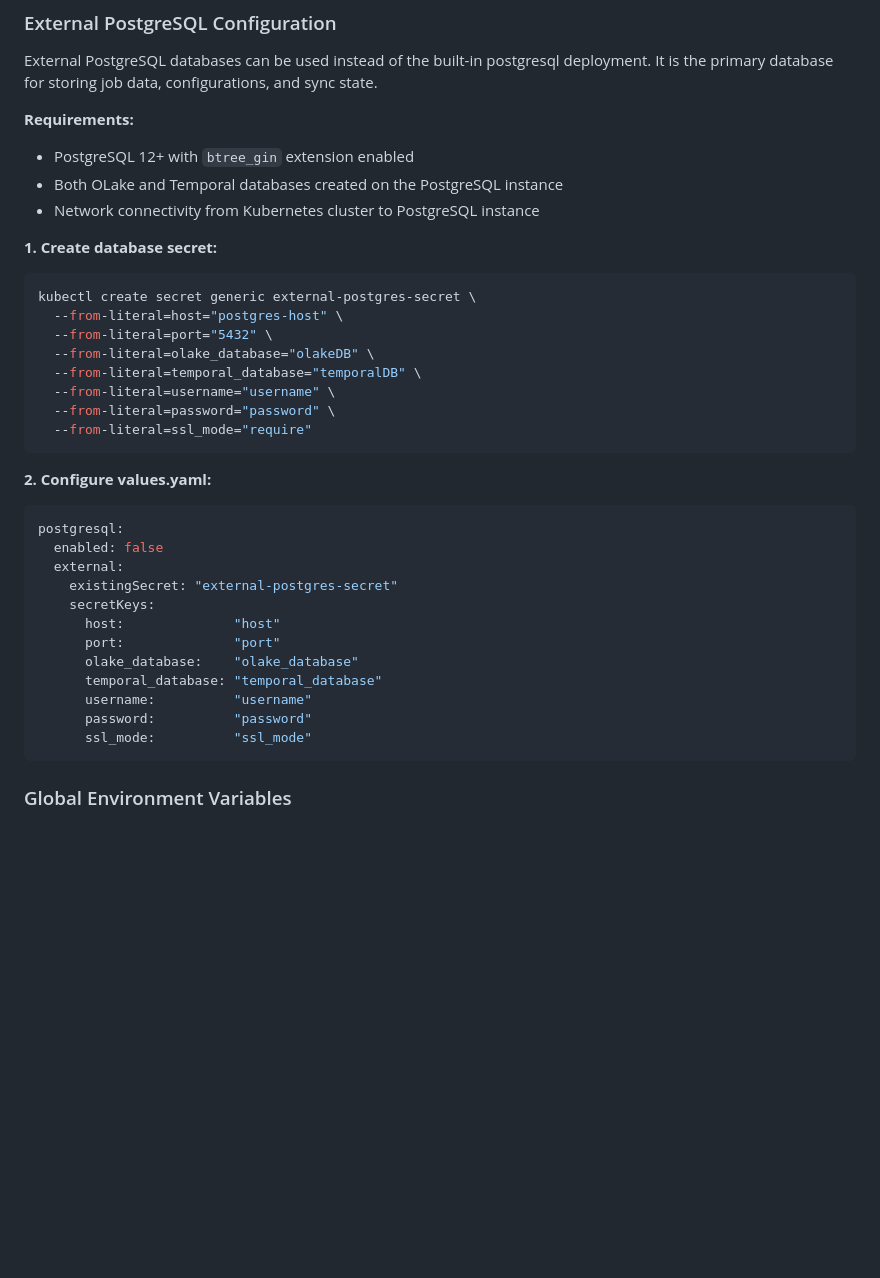
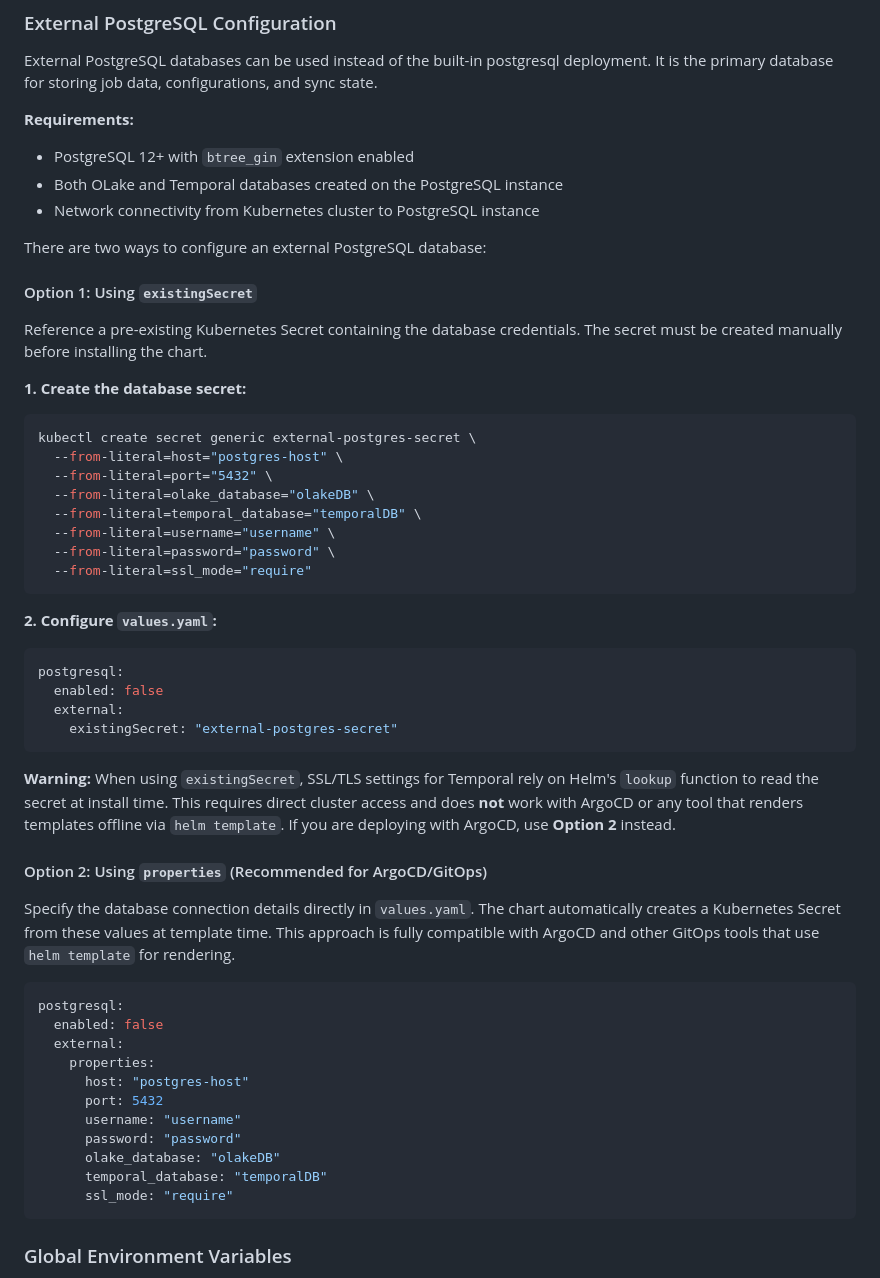
Before and after one commit to datazip-inc/olake-helm, a Markdown page: helm/olake/README.md, the part around the change. GitHub-like rendering; blank space fills up the shorter version.

Commit message:
chore: update doc with new external pg support

````diff
--- a/helm/olake/README.md
+++ b/helm/olake/README.md
@@ -238,7 +238,13 @@ External PostgreSQL databases can be used instead of the built-in postgresql dep
 - Both OLake and Temporal databases created on the PostgreSQL instance
 - Network connectivity from Kubernetes cluster to PostgreSQL instance
 
-**1. Create database secret:**
+There are two ways to configure an external PostgreSQL database:
+
+#### Option 1: Using `existingSecret`
+
+Reference a pre-existing Kubernetes Secret containing the database credentials. The secret must be created manually before installing the chart.
+
+**1. Create the database secret:**
 ```bash
 kubectl create secret generic external-postgres-secret \
   --from-literal=host="postgres-host" \
@@ -250,20 +256,32 @@ kubectl create secret generic external-postgres-secret \
   --from-literal=ssl_mode="require"
 ```
 
-**2. Configure values.yaml:**
+**2. Configure `values.yaml`:**
 ```yaml
 postgresql:
   enabled: false
   external:
     existingSecret: "external-postgres-secret"
-    secretKeys:
-      host:              "host"
-      port:              "port"
-      olake_database:    "olake_database"
-      temporal_database: "temporal_database"
-      username:          "username"
-      password:          "password"
-      ssl_mode:          "ssl_mode"
+```
+
+**Warning:** When using `existingSecret`, SSL/TLS settings for Temporal rely on Helm's `lookup` function to read the secret at install time. This requires direct cluster access and does **not** work with ArgoCD or any tool that renders templates offline via `helm template`. If you are deploying with ArgoCD, use **Option 2** instead.
+
+#### Option 2: Using `properties` (Recommended for ArgoCD/GitOps)
+
+Specify the database connection details directly in `values.yaml`. The chart automatically creates a Kubernetes Secret from these values at template time. This approach is fully compatible with ArgoCD and other GitOps tools that use `helm template` for rendering.
+
+```yaml
+postgresql:
+  enabled: false
+  external:
+    properties:
+      host: "postgres-host"
+      port: 5432
+      username: "username"
+      password: "password"
+      olake_database: "olakeDB"
+      temporal_database: "temporalDB"
+      ssl_mode: "require"
 ```
 
 ### Global Environment Variables
````
